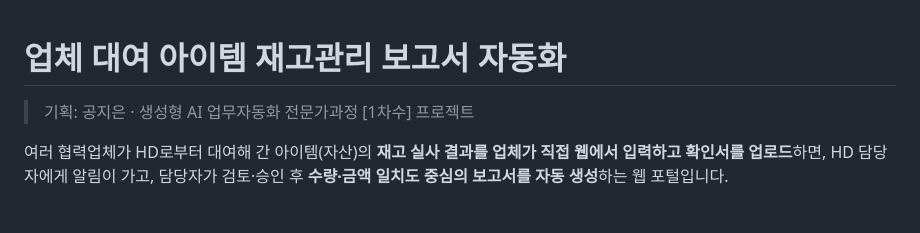
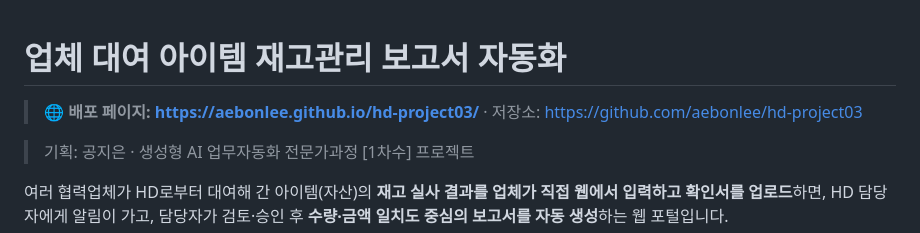
Before and after one commit to aebonlee/hd-project03, a Markdown page: README.md, the part around the change. GitHub-like rendering; blank space fills up the shorter version.

Commit message:
README 상단에 배포 페이지 링크 표시
Co-Authored-By: Claude Fable 5 <noreply@anthropic.com>
Claude-Session: https://claude.ai/code/session_01NxXxV9DBqCVDKzaQ6uhx14

```diff
--- a/README.md
+++ b/README.md
@@ -1,4 +1,6 @@
 # 업체 대여 아이템 재고관리 보고서 자동화
+
+> 🌐 **배포 페이지: [https://aebonlee.github.io/hd-project03/](https://aebonlee.github.io/hd-project03/)** · 저장소: https://github.com/aebonlee/hd-project03
 
 > 기획: 공지은 · 생성형 AI 업무자동화 전문가과정 [1차수] 프로젝트
 
```
